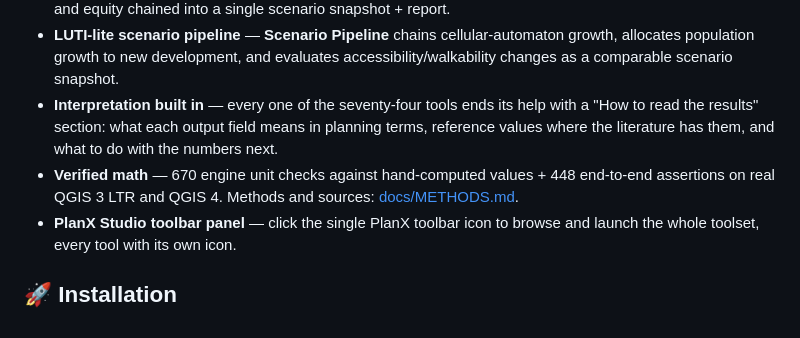
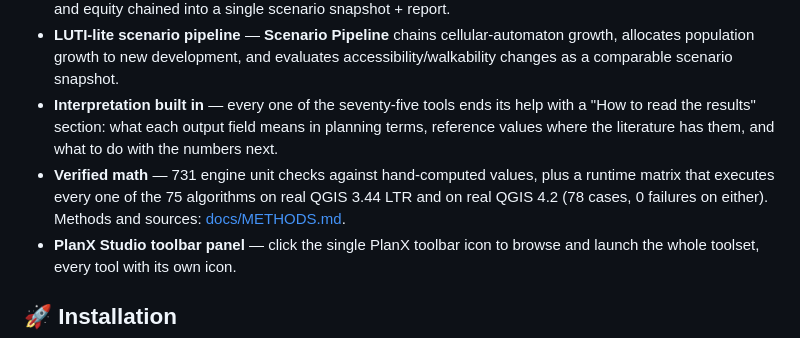
Before and after one commit to YusufEminoglu/PlanX, a Markdown page: README.md, the part around the change. Drawn GitHub-style.

```diff
--- a/README.md
+++ b/README.md
@@ -66,8 +66,8 @@ Urban analysts usually need four or five separate tools — depthmapX for space
 - **Urban growth** — **land-cover change** transition matrices, a deterministic **CA growth simulation** (year-of-conversion raster from a suitability surface, land demand and never-build constraints) and **sprawl metrics** around the SDG 11.3.1 LCRPGR ratio.
 - **Batch Plan Auditor** — the whole battery in one run: access, walkability, balance, adequacy, green access and equity chained into a single scenario snapshot + report.
 - **LUTI-lite scenario pipeline** — **Scenario Pipeline** chains cellular-automaton growth, allocates population growth to new development, and evaluates accessibility/walkability changes as a comparable scenario snapshot.
-- **Interpretation built in** — every one of the seventy-four tools ends its help with a "How to read the results" section: what each output field means in planning terms, reference values where the literature has them, and what to do with the numbers next.
-- **Verified math** — 670 engine unit checks against hand-computed values + 448 end-to-end assertions on real QGIS 3 LTR and QGIS 4. Methods and sources: [docs/METHODS.md](docs/METHODS.md).
+- **Interpretation built in** — every one of the seventy-five tools ends its help with a "How to read the results" section: what each output field means in planning terms, reference values where the literature has them, and what to do with the numbers next.
+- **Verified math** — 731 engine unit checks against hand-computed values, plus a runtime matrix that executes every one of the 75 algorithms on real QGIS 3.44 LTR and on real QGIS 4.2 (78 cases, 0 failures on either). Methods and sources: [docs/METHODS.md](docs/METHODS.md).
 - **PlanX Studio toolbar panel** — click the single PlanX toolbar icon to browse and launch the whole toolset, every tool with its own icon.
 
 ## 🚀 Installation
```
Also changed, not shown: docs/ENHANCEMENT_PLAN_v5_seismic.md (+15 -11 lines), docs/ROADMAP.md (+12 -2 lines).
